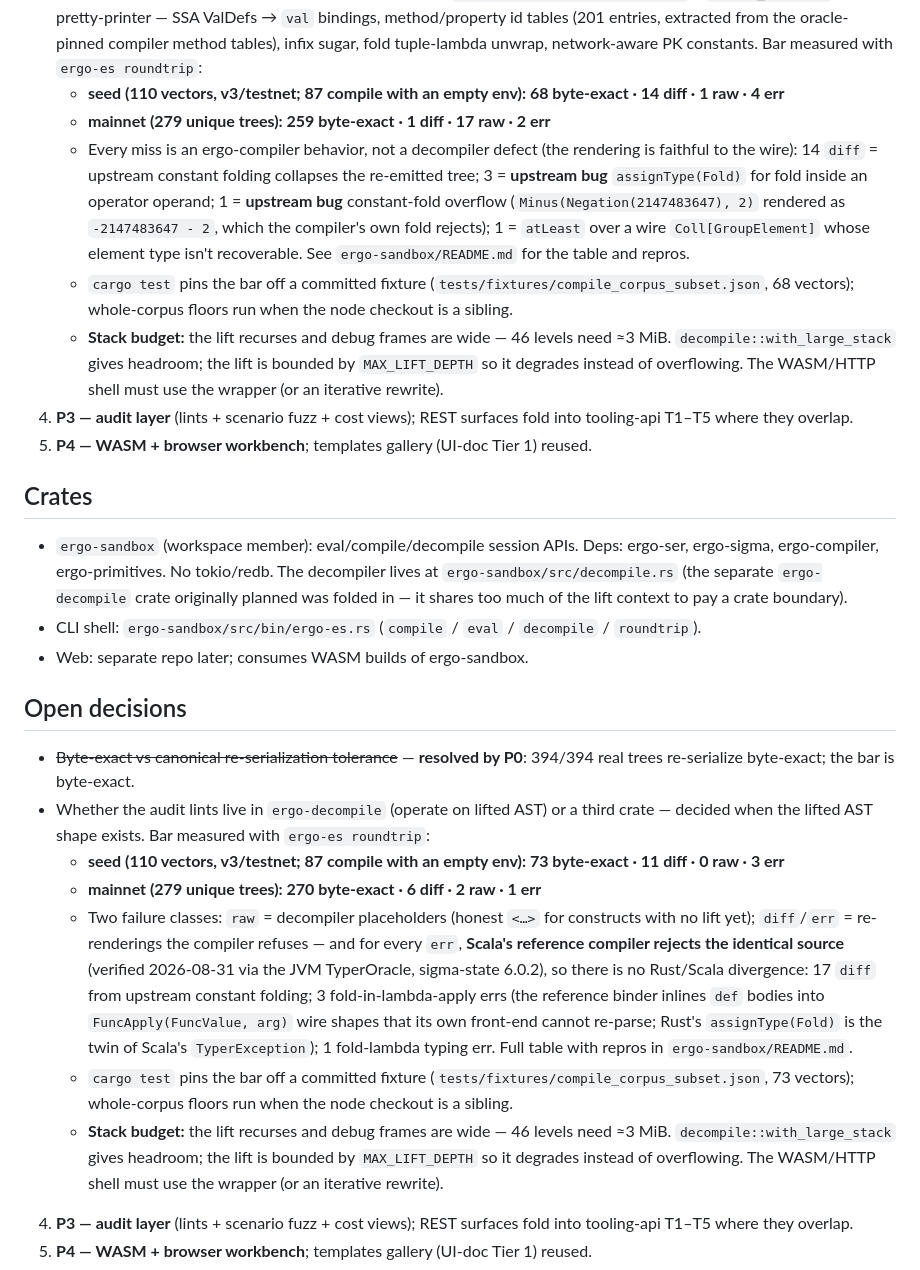
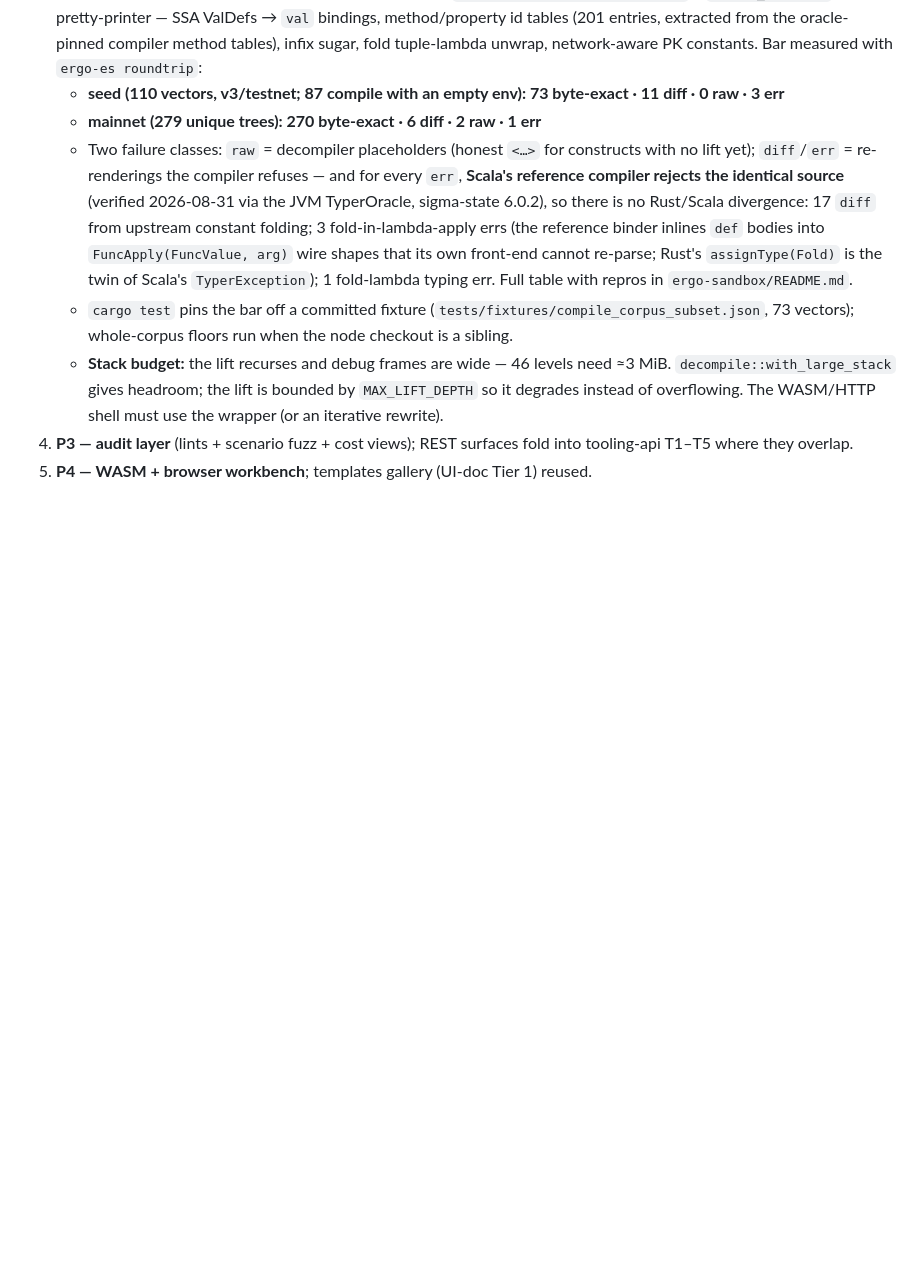
Before and after one commit to arkadianet/ergo-forge, a Markdown page: docs/workbench-PLAN.md, the part around one of its changes. Rendered like a GitHub page; blank space fills up the shorter version.

```diff
--- a/docs/workbench-PLAN.md
+++ b/docs/workbench-PLAN.md
@@ -101,45 +101,6 @@ Missing (the workbench's actual build list):
    tables), infix sugar, fold tuple-lambda unwrap, network-aware PK
    constants. Bar measured with `ergo-es roundtrip`:
    - **seed (110 vectors, v3/testnet; 87 compile with an empty env):
-     68 byte-exact · 14 diff · 1 raw · 4 err**
-   - **mainnet (279 unique trees): 259 byte-exact · 1 diff · 17 raw · 2 err**
-   - Every miss is an ergo-compiler behavior, not a decompiler defect (the
-     rendering is faithful to the wire): 14 `diff` = upstream constant folding
-     collapses the re-emitted tree; 3 = **upstream bug** `assignType(Fold)` for
-     fold inside an operator operand; 1 = **upstream bug** constant-fold
-     overflow (`Minus(Negation(2147483647), 2)` rendered as `-2147483647 - 2`,
-     which the compiler's own fold rejects); 1 = `atLeast` over a wire
-     `Coll[GroupElement]` whose element type isn't recoverable. See
-     `ergo-sandbox/README.md` for the table and repros.
-   - `cargo test` pins the bar off a committed fixture
-     (`tests/fixtures/compile_corpus_subset.json`, 68 vectors);
-     whole-corpus floors run when the node checkout is a sibling.
-   - **Stack budget:** the lift recurses and debug frames are wide — 46 levels
-     need ≈3 MiB. `decompile::with_large_stack` gives headroom; the lift is
-     bounded by `MAX_LIFT_DEPTH` so it degrades instead of overflowing. The
-     WASM/HTTP shell must use the wrapper (or an iterative rewrite).
-4. **P3 — audit layer** (lints + scenario fuzz + cost views); REST surfaces fold
-   into tooling-api T1–T5 where they overlap.
-5. **P4 — WASM + browser workbench**; templates gallery (UI-doc Tier 1) reused.
-
-## Crates
-
-- `ergo-sandbox` (workspace member): eval/compile/decompile session APIs.
-  Deps: ergo-ser, ergo-sigma, ergo-compiler, ergo-primitives. No tokio/redb.
-  The decompiler lives at `ergo-sandbox/src/decompile.rs` (the separate
-  `ergo-decompile` crate originally planned was folded in — it shares too much
-  of the lift context to pay a crate boundary).
-- CLI shell: `ergo-sandbox/src/bin/ergo-es.rs` (`compile` / `eval` /
-  `decompile` / `roundtrip`).
-- Web: separate repo later; consumes WASM builds of ergo-sandbox.
-
-## Open decisions
-
-- ~~Byte-exact vs canonical re-serialization tolerance~~ — **resolved by P0**:
-  394/394 real trees re-serialize byte-exact; the bar is byte-exact.
-- Whether the audit lints live in `ergo-decompile` (operate on lifted AST) or a
-  third crate — decided when the lifted AST shape exists.   Bar measured with `ergo-es roundtrip`:
-   - **seed (110 vectors, v3/testnet; 87 compile with an empty env):
      73 byte-exact · 11 diff · 0 raw · 3 err**
    - **mainnet (279 unique trees): 270 byte-exact · 6 diff · 2 raw · 1 err**
    - Two failure classes: `raw` = decompiler placeholders (honest `<…>` for
```
Also changed, not shown: other parts of docs/workbench-PLAN.md (+3 -39 lines).
